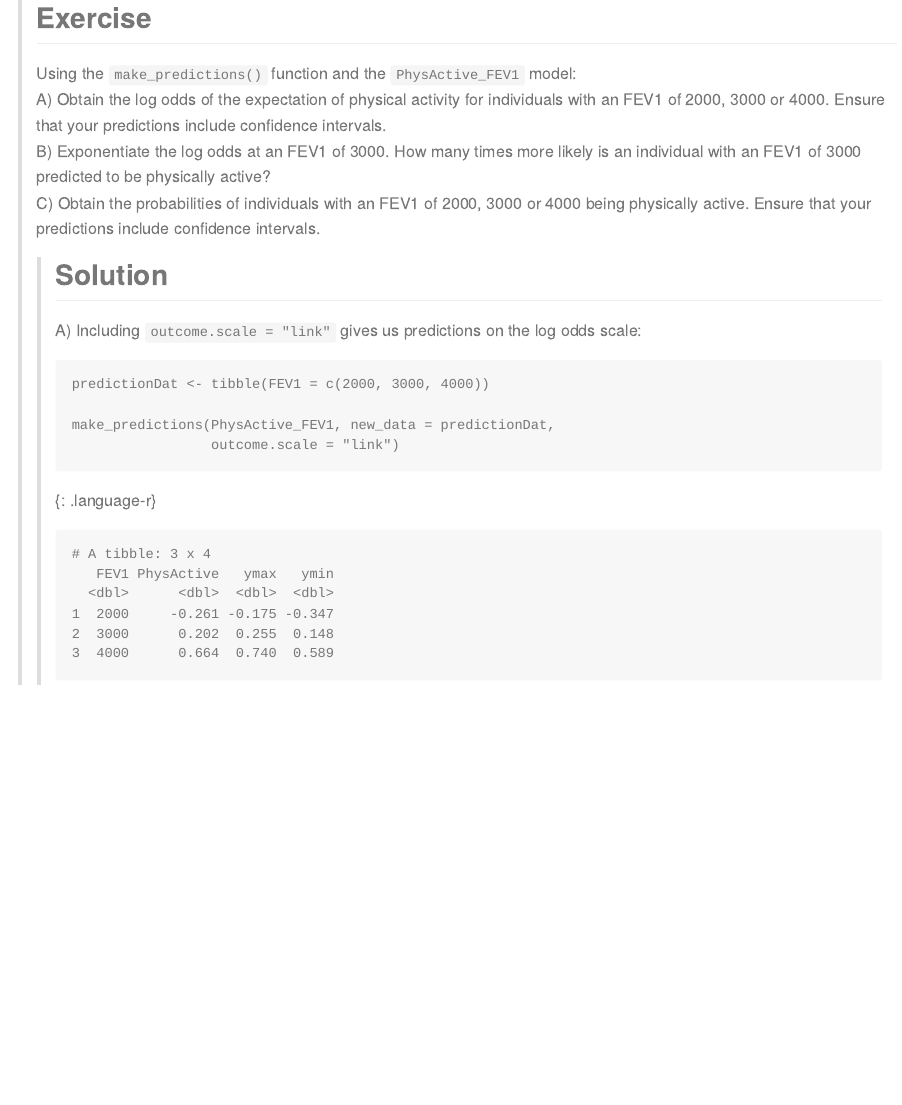
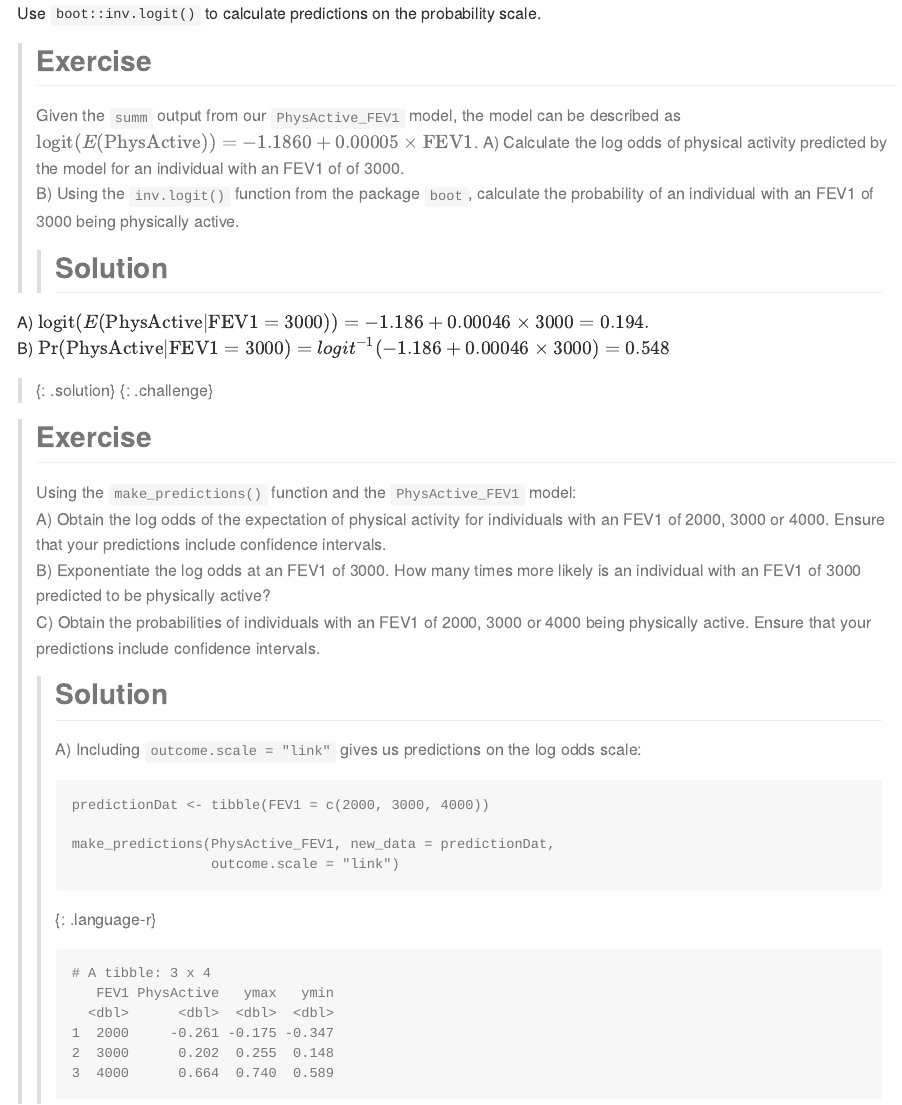
Before and after one commit to carpentries-incubator/logistic-regression-public-health, an R Markdown document (_episodes_rmd/04-predLogistic.Rmd): the page in a window 1100 px wide, from its top. The pictures show the output file _episodes/04-predLogistic.md that the author committed with the source, drawn offline in the style of GitHub.

Commit message:
add first challenge

````diff
--- a/_episodes_rmd/04-predLogistic.Rmd
+++ b/_episodes_rmd/04-predLogistic.Rmd
@@ -19,13 +19,28 @@ library(tidyr)
 library(jtools)
 ```
 
-
-```{r model for challenge 2, include=FALSE}
+```{r model for challenges, include=FALSE}
 PhysActive_FEV1 <- dat %>%
  drop_na(PhysActive) %>%
  glm(formula = PhysActive ~ FEV1, family = "binomial")
 ```
 
+Use `boot::inv.logit()` to calculate predictions on the probability scale.
+
+>## Exercise
+>Given the `summ` output from our `PhysActive_FEV1` model,
+>the model can be described
+>as $\text{logit}(E(\text{PhysActive})) = -1.1860 + 0.00005 \times \text{FEV1}$.
+>A) Calculate the log odds of physical activity predicted by the model for an
+>individual with an FEV1 of of 3000.
+>B) Using the `inv.logit()` function from the package `boot`, calculate the
+>probability of an individual with an FEV1 of 3000 being physically active.
+>
+> > ## Solution
+A) $\text{logit}(E(\text{PhysActive} | \text{FEV1} = 3000)) = -1.186 + 0.00046 \times 3000 = 0.194.$
+B) $\text{Pr}(\text{PhysActive} | \text{FEV1} = 3000) = {logit}^{-1}(-1.186 + 0.00046 \times 3000) = 0.548$
+> {: .solution}
+{: .challenge}
 
 >## Exercise
 > Using the `make_predictions()` function and the `PhysActive_FEV1` model:
````
Also changed, not shown: _episodes/04-predLogistic.md (+15 -0 lines).
